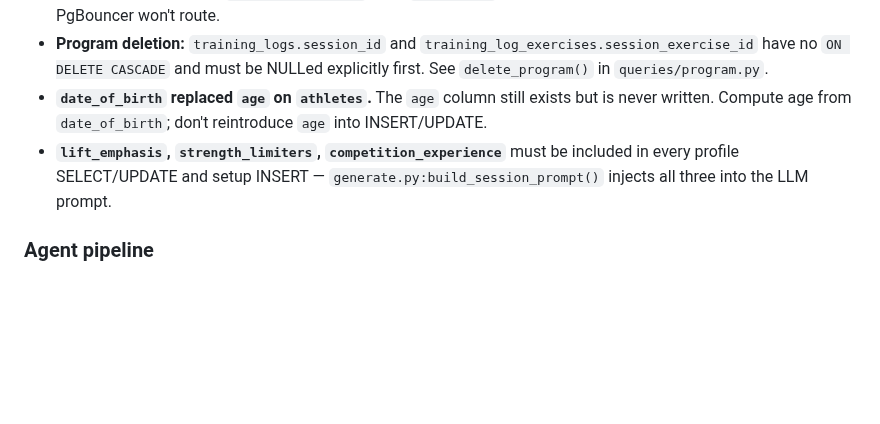
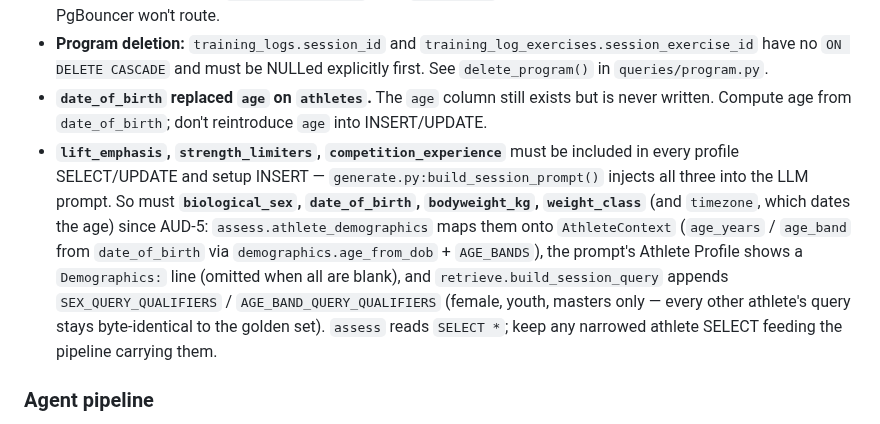
Before and after one commit to dcmshi/oly-program-generator, a Markdown page: CLAUDE.md, the part around the change. Drawn GitHub-style; blank space fills up the shorter version.

Commit message:
docs: AUD-5 code half — demographic profile fields invariant, TODO updated

```diff
--- a/CLAUDE.md
+++ b/CLAUDE.md
@@ -87,7 +87,7 @@ Content is **routed before chunking** — the classifier sends each section down
 - **PgBouncer:** `statement_cache_size=0` is required in `init_async_pool()` (asyncpg's prepared-statement cache doesn't survive transaction pooling). `AUTH_TYPE` must be `scram-sha-256` — `md5`/`trust` make PgBouncer hash the password internally, leaving it unable to complete the SCRAM handshake Postgres 16 requires. The healthcheck must pass `-d ${POSTGRES_DB}`; bare `pg_isready` targets a database named after the user, which PgBouncer won't route.
 - **Program deletion:** `training_logs.session_id` and `training_log_exercises.session_exercise_id` have no `ON DELETE CASCADE` and must be NULLed explicitly first. See `delete_program()` in `queries/program.py`.
 - **`date_of_birth` replaced `age` on `athletes`.** The `age` column still exists but is never written. Compute age from `date_of_birth`; don't reintroduce `age` into INSERT/UPDATE.
-- **`lift_emphasis`, `strength_limiters`, `competition_experience`** must be included in every profile SELECT/UPDATE and setup INSERT — `generate.py:build_session_prompt()` injects all three into the LLM prompt.
+- **`lift_emphasis`, `strength_limiters`, `competition_experience`** must be included in every profile SELECT/UPDATE and setup INSERT — `generate.py:build_session_prompt()` injects all three into the LLM prompt. So must **`biological_sex`, `date_of_birth`, `bodyweight_kg`, `weight_class`** (and `timezone`, which dates the age) since AUD-5: `assess.athlete_demographics` maps them onto `AthleteContext` (`age_years` / `age_band` from `date_of_birth` via `demographics.age_from_dob` + `AGE_BANDS`), the prompt's Athlete Profile shows a `Demographics:` line (omitted when all are blank), and `retrieve.build_session_query` appends `SEX_QUERY_QUALIFIERS` / `AGE_BAND_QUERY_QUALIFIERS` (female, youth, masters only — every other athlete's query stays byte-identical to the golden set). `assess` reads `SELECT *`; keep any narrowed athlete SELECT feeding the pipeline carrying them.
 
 ### Agent pipeline
 
```
Also changed, not shown: TODO.md (+1 -1 lines).
